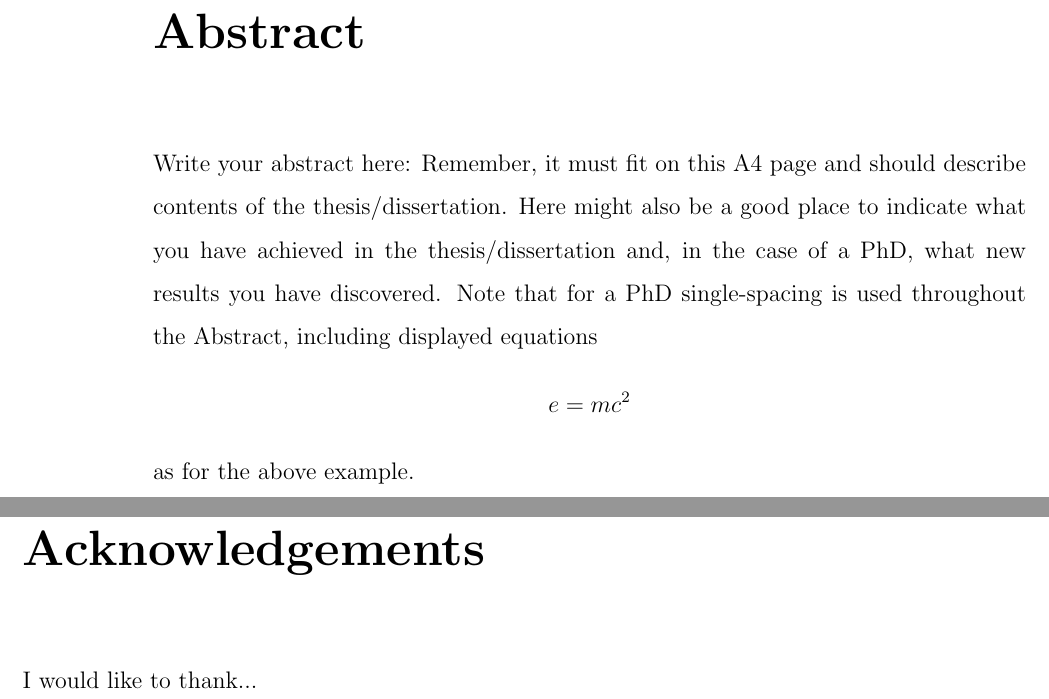
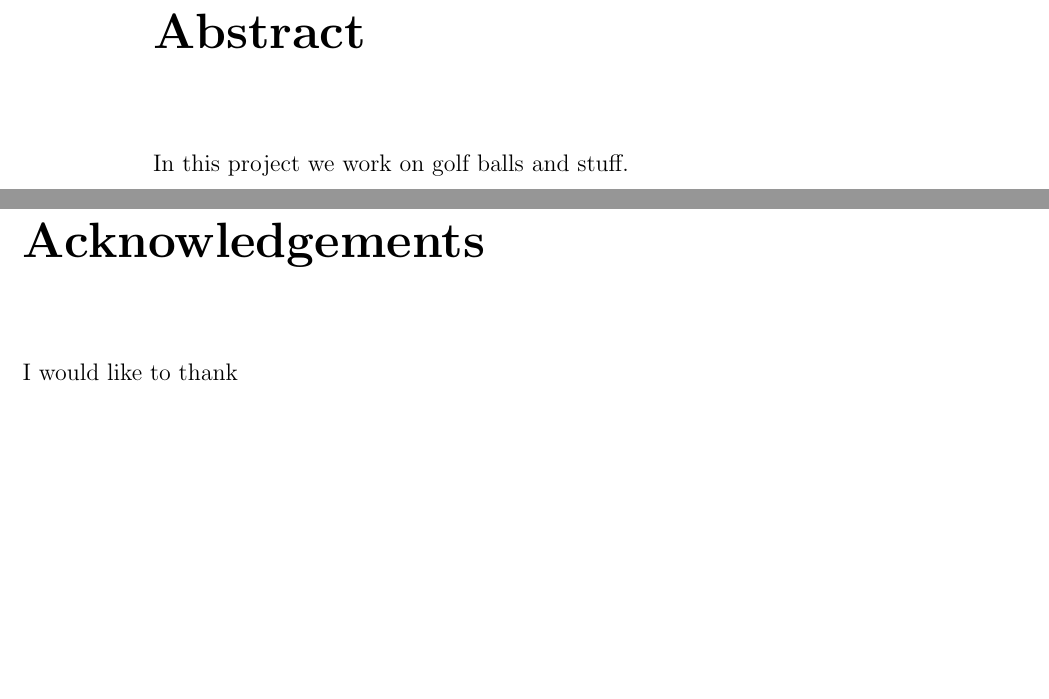
Before and after one commit to jamesfielder/msc-thesis, a LaTeX thesis (thesis/thesis.tex): two parts of pages 5 and 8 of 15, joined at a grey line, cut so that both start at the same text, the shorter picture padded with empty space. Compiled offline with pdfLaTeX.

Commit message:
Removed abstract, started my own

```diff
--- a/thesis/thesis.tex
+++ b/thesis/thesis.tex
@@ -27,22 +27,14 @@
 
 \beforeabstract
 
-Write your abstract here: Remember, it must fit on this A4 page and should
-describe contents of the thesis/dissertation. Here might also be a good place
-to indicate what you have achieved in the thesis/dissertation and, in the
-case of a PhD, what new results you have discovered. Note that for a PhD
-single-spacing is used throughout the Abstract, including displayed equations
-\[
-e = mc^{2}
-\]
-as for the above example.
+In this project we work on golf balls and stuff.
 
 \afterabstract
 
 % The next part is optional; however it is a good place to thank your
 % supervisor and the people responsible for providing computer support ;-)
 \prefacesection{Acknowledgements}
-I would like to thank...
+I would like to thank
 
 % The next line is NOT optional and MUST appear
 \afterpreface
```
